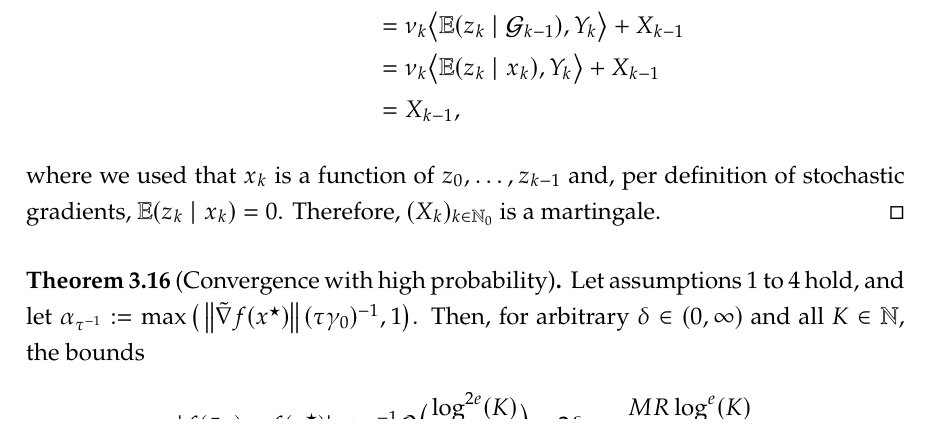
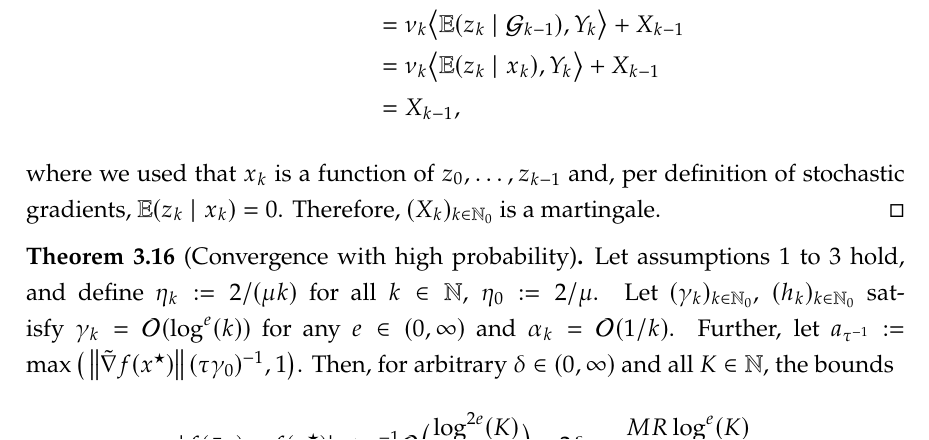
Before and after one commit to amlava/thesis, a LaTeX thesis (minimal-thesis/main.tex, which reads minimal-thesis/sec/chapter3.tex): part of page 51 of 63, cut so that both start at the same text. Compiled offline with pdfLaTeX.

Commit message:
fixed high prob bound thm statement

```diff
--- a/minimal-thesis/sec/chapter3.tex
+++ b/minimal-thesis/sec/chapter3.tex
@@ -1731,15 +1731,18 @@ the almost-sure bounds we derived in the previous sections.
 \end{proof}
 \begin{theorem}[Convergence with high probability]
     \label{thm:convergence-with-high-probability}
-    Let \cref{ass:basic-assumptions,ass:compact-support-without-zero,ass:slater-point,ass:step-sizes-and-penalties}
-    hold, and
-    let $\alpha_{\tau^{-1}} := \max\big( \norm{\tilde{\nabla} f(x^\star)} (\tau\gamma_0)^{-1}, 1 \big)$.
+    Let \cref{ass:basic-assumptions,ass:compact-support-without-zero,ass:slater-point}
+    hold, and define $\eta_k := 2/(\mu k)$ for all $k\in\N$, $\eta_0 := 2/\mu$.
+    Let $(\gamma_k)_{k\in\N_0}$, $(h_k)_{k\in\N_0}$ satisfy
+    $\gamma_k = \mathcal{O}(\log^{e}(k))$ for any $e\in(0,\infty)$ and
+    $\alpha_k = \mathcal{O}(1/k)$. Further, let
+    $a_{\tau^{-1}} := \max\big( \norm{\tilde{\nabla} f(x^\star)} (\tau\gamma_0)^{-1}, 1 \big)$.
     Then, for arbitrary $\delta\in(0,\infty)$ and all $K\in\N$, the bounds
     \[
         |f(\bar{x}_K) - f(x^\star)|
         \leq
         \tau^{-1} \mathcal{O}\Big( \frac{\log^{2e}(K)}{K} \Big)
-            + 2 \delta \alpha_{\tau^{-1}} \frac{M R \log^{e}(K)}{\sqrt{K}}
+            + 2 \delta a_{\tau^{-1}} \frac{M R \log^{e}(K)}{\sqrt{K}}
     \]
     and
     \[
```
Also changed, not shown: minimal-thesis/main.pdf, 3 other files.
